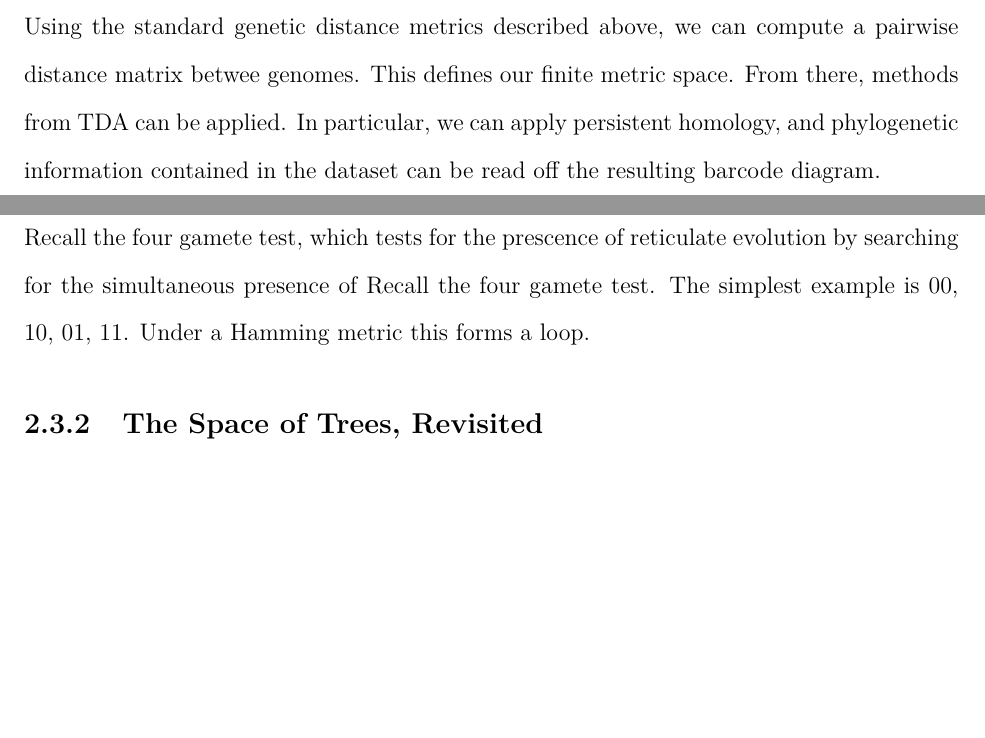
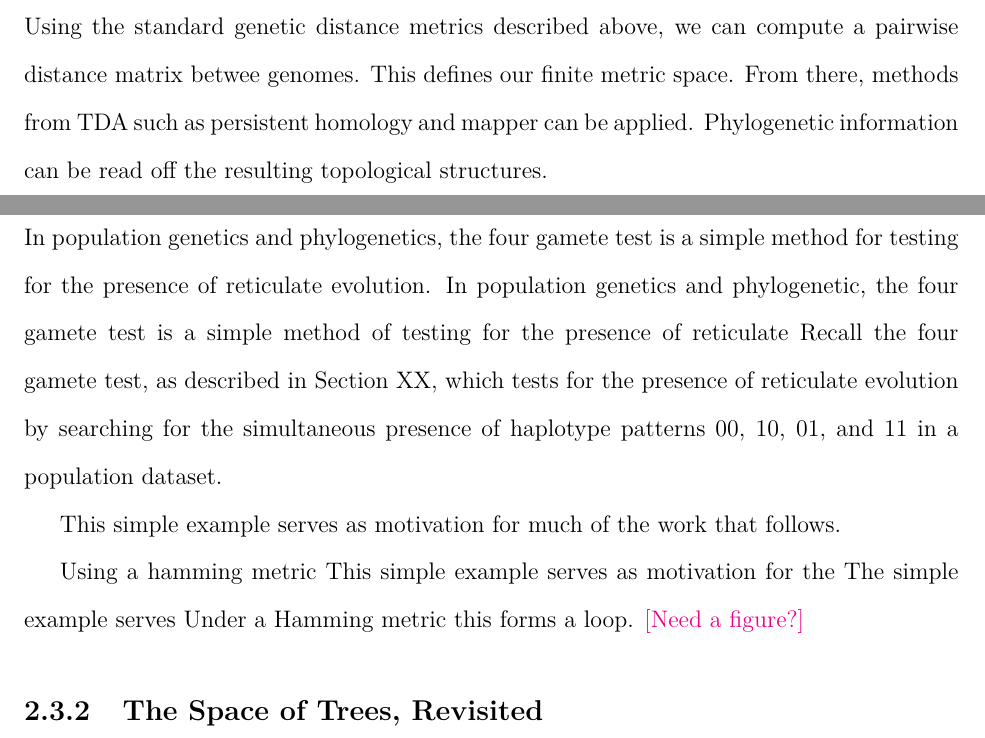
Before and after one commit to kjemmett/thesis, a LaTeX thesis (thesis.tex, which reads tex/background.tex): two parts of pages 41 and 44 of 123, joined at a grey line, cut so that both start at the same text, the shorter picture padded with empty space. Compiled offline with XeLaTeX.

Commit message:
small changes

```diff
--- a/tex/background.tex
+++ b/tex/background.tex
@@ -609,15 +609,13 @@ Aligned genomic sequences can be naturally viewed as points in a high-dimensiona
 As more genomes continue to be sequenced, this space becomes more densely sampled.
 Using the standard genetic distance metrics described above, we can compute a pairwise distance matrix betwee genomes.
 This defines our finite metric space.
-From there, methods from TDA can be applied.
-In particular, we can apply persistent homology, and phylogenetic information contained in the dataset can be read off the resulting barcode diagram.
+From there, methods from TDA such as persistent homology and mapper can be applied.
+Phylogenetic information can be read off the resulting topological structures.
 
 An important foundational point was described in \cite{Chan:2013}.
 In that paper, it was shown that if the evolutionary history contained in a particular data-set is tree-like, then there will be no higher homology in the resulting barcode diagram.
 In other words, the only nontrivial topology will appear in dimension zero.
 
-
-
 If the set of genomes permits a phylogenetic representation, then positive-dimensional Betti numbers should vanish, since the topology of a tree is contractible.
 \kje{[More about Gunnar's proof?]}
 If the evolutionary history includes reticulate events that cannot be represented as a tree, these events will be captured as non-trivial higher dimensional homology in the barcode diagram.
@@ -669,12 +667,19 @@ Number of higher-dimensional generators over a time interval (“irreducible cyc
 \label{background:fig:tda_on_sequencedata}
 \end{figure}
 
-\subsection{The Simplest Example}
+\subsection{The Four Gamete Test: The Simplest Example}
 
-Recall the four gamete test, which tests for the prescence of reticulate evolution by searching for the simultaneous presence of
-Recall the four gamete test.
-The simplest example is 00, 10, 01, 11.
+In population genetics and phylogenetics, the four gamete test is a simple method for testing for the presence of reticulate evolution.
+In population genetics and phylogenetic, the four gamete test is a simple method of testing for the presence of reticulate
+Recall the four gamete test, as described in Section~XX, which tests for the presence of reticulate evolution by searching for the simultaneous presence of haplotype patterns 00, 10, 01, and 11 in a population dataset.
+
+This simple example serves as motivation for much of the work that follows.
+
+Using a hamming metric
+This simple example serves as motivation for the
+The simple example serves
 Under a Hamming metric this forms a loop.
+\kje{[Need a figure?]}
 
 \subsection{The Space of Trees, Revisited}
 
```
Also changed, not shown: tex/background.tex (8 more changed lines).
